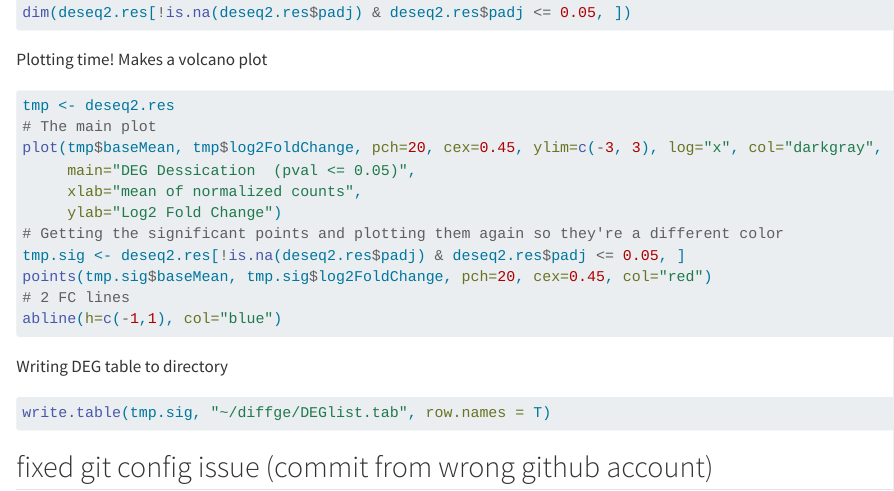
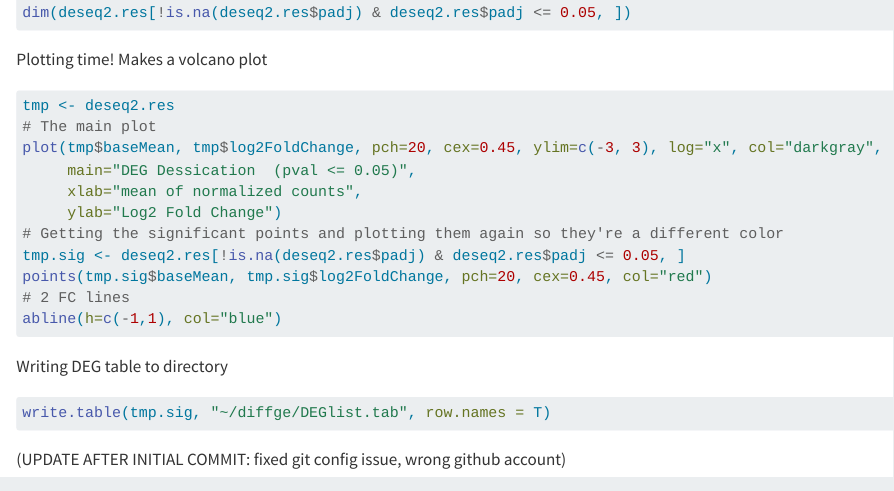
Before and after one commit to course-fish546-2025/liz-rockfish, a Quarto document (assignments/02-diffge.qmd): the page in a window 1100 px wide, from 2630 px down. Rendered offline with R 4.5, knitr and Pandoc in place of Quarto, with nearby package versions; the code chunks are not run, so their results and figures are left out.

Commit message:
fixed git config issue

````diff
--- a/assignments/02-diffge.qmd
+++ b/assignments/02-diffge.qmd
@@ -169,4 +169,4 @@ Writing DEG table to directory
 write.table(tmp.sig, "~/diffge/DEGlist.tab", row.names = T)
 ```
 
-## fixed git config issue (commit from wrong github account)
+(UPDATE AFTER INITIAL COMMIT: fixed git config issue, wrong github account)
````
